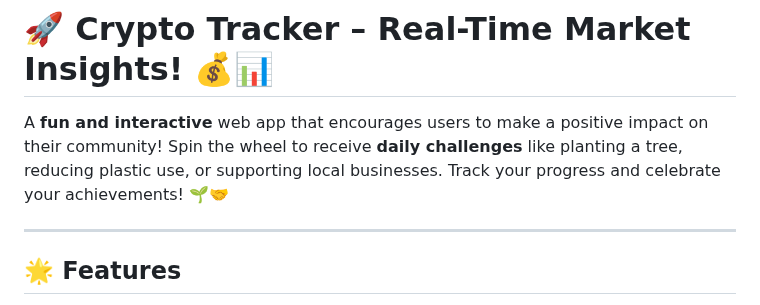
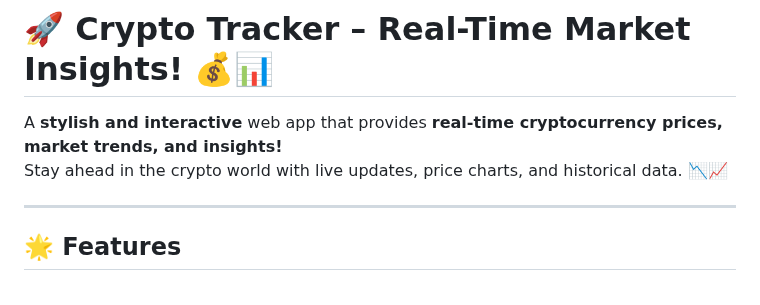
Before and after one commit to KelvCodes/CryptoBeast, a Markdown page: README.md, the part around the change. GitHub-like rendering.

```diff
--- a/README.md
+++ b/README.md
@@ -1,7 +1,7 @@
 # 🚀 Crypto Tracker – Real-Time Market Insights! 💰📊
 
-A **fun and interactive** web app that encourages users to make a positive impact on their community! Spin the wheel to receive **daily challenges** like planting a tree, reducing plastic use, or supporting local businesses. Track your progress and celebrate your achievements! 🌱🤝
-
+A **stylish and interactive** web app that provides **real-time cryptocurrency prices, market trends, and insights!**
+Stay ahead in the crypto world with live updates, price charts, and historical data. 📉📈
 
 ---
 
```
